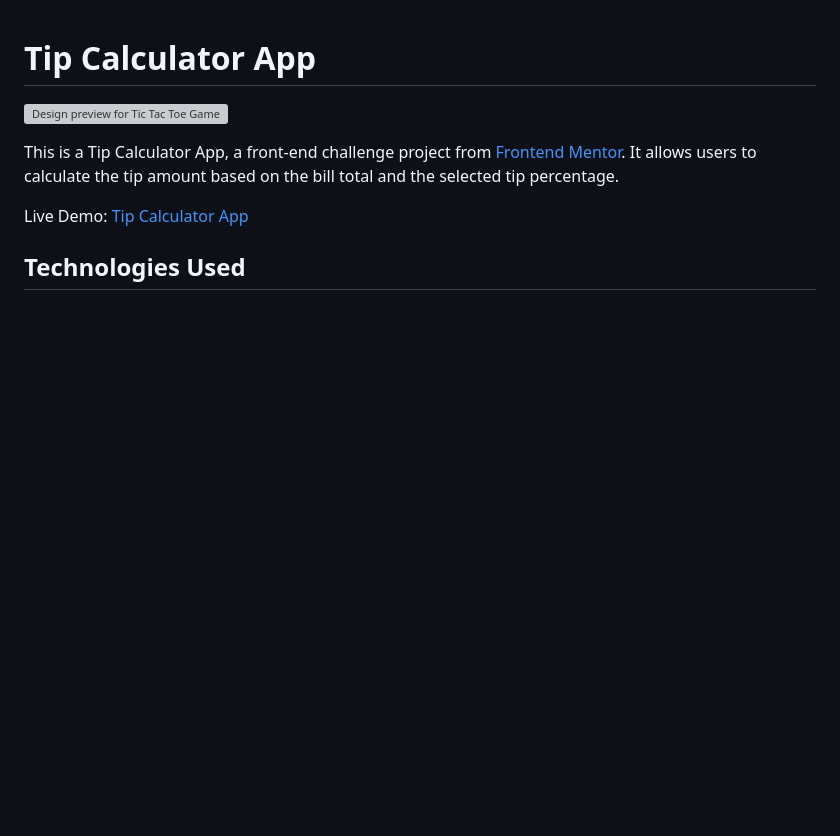
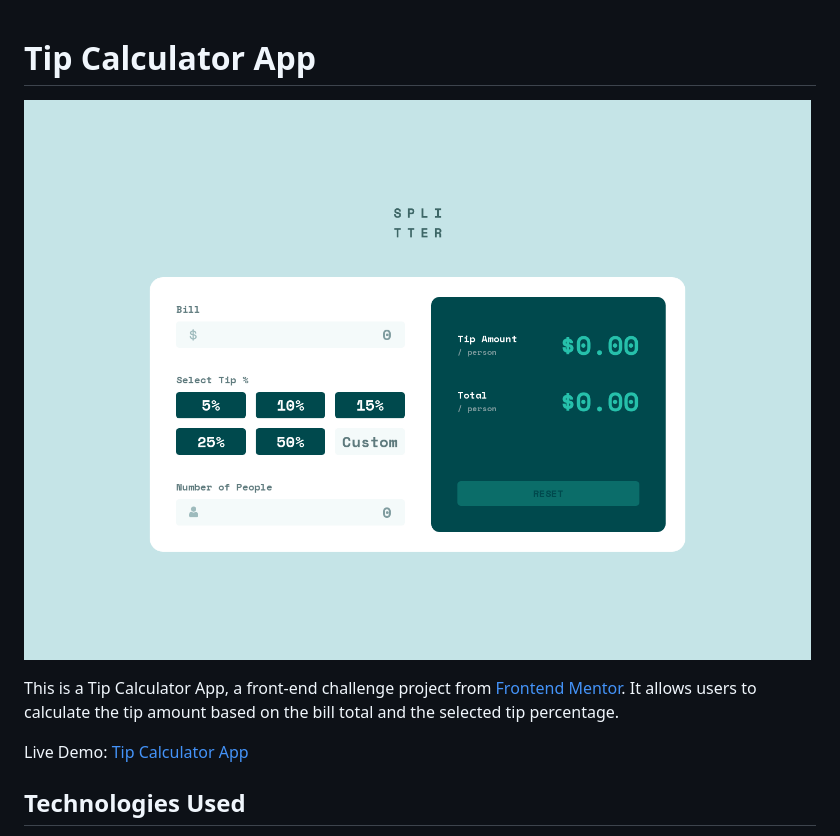
Before and after one commit to PriyanshuSharma0326/tip-calculator, a Markdown page: README.md, the part around the change. GitHub-like rendering; pictures changed too: design/desktop-design.png (added); blank space fills up the shorter version; grey boxes are pictures that could not be loaded.

Commit message:
Add design image

```diff
--- a/README.md
+++ b/README.md
@@ -1,6 +1,6 @@
 # Tip Calculator App
 
-![Design preview for Tic Tac Toe Game](./design/desktop-design.jpg)
+![Design preview for Tic Tac Toe Game](./design/desktop-design.png)
 
 This is a Tip Calculator App, a front-end challenge project from [Frontend Mentor](https://www.frontendmentor.io/). It allows users to calculate the tip amount based on the bill total and the selected tip percentage.
 
```
